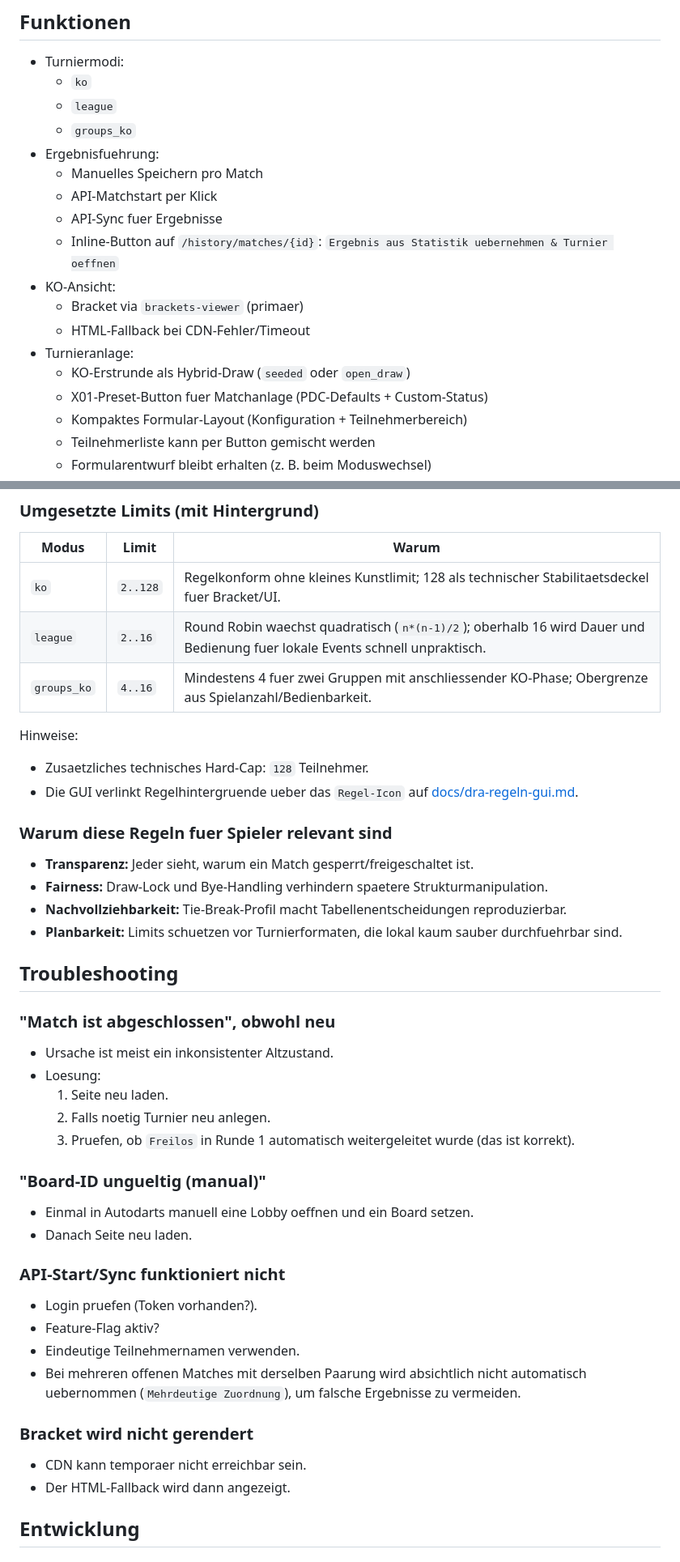
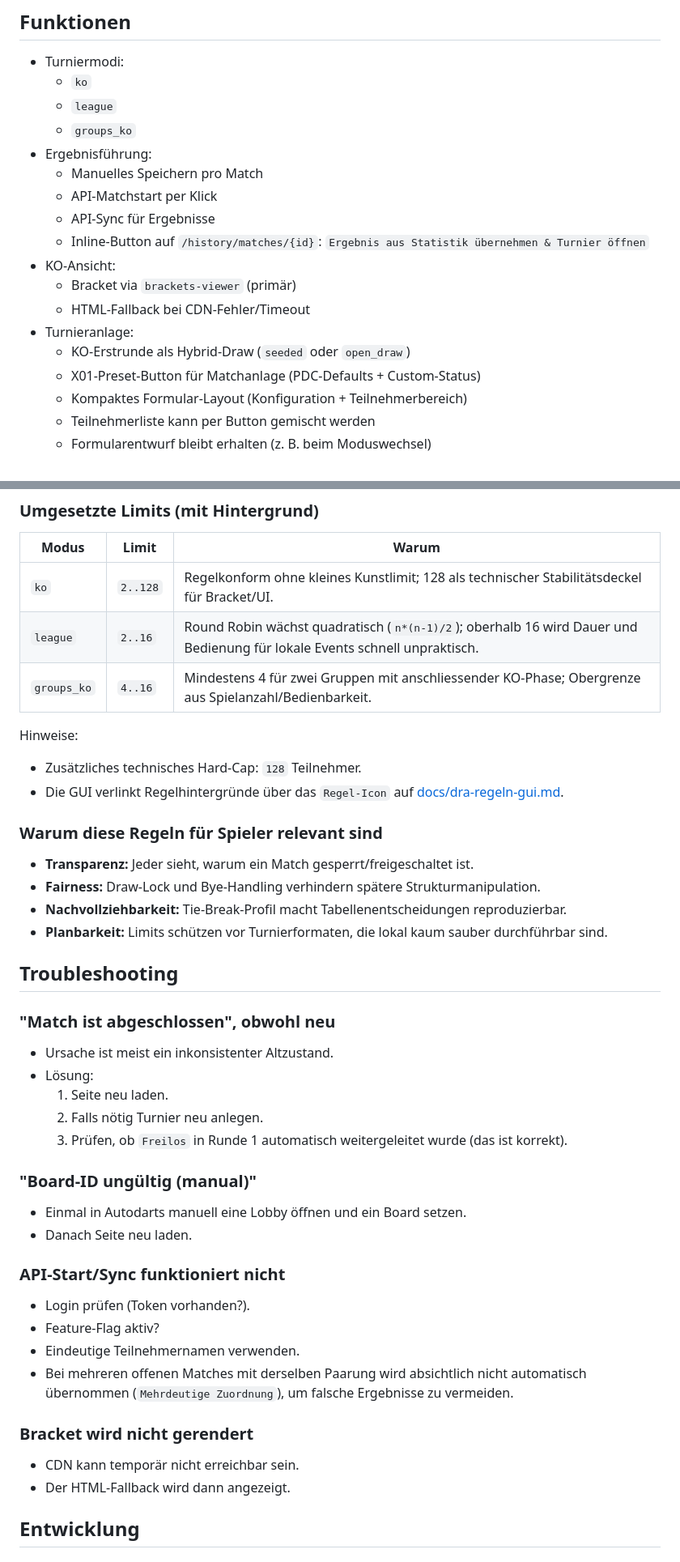
Before and after one commit to thomasasen/autodarts_local_tournament, a Markdown page: README.md, 2 parts joined by grey strips. Shown at 81% size. Rendered like a GitHub page.

Commit message:
Alle .md-Dateien wurden geprüft und die Umlaut-Umschreibungen (ue/oe/ae) sauber korrigiert, wo es sprachlich korrekt ist.

```diff
--- a/README.md
+++ b/README.md
@@ -57,18 +57,18 @@ Nach Installation ist links im Hauptmenue der neue Eintrag sichtbar. Darueber oe
   - `ko`
   - `league`
   - `groups_ko`
-- Ergebnisfuehrung:
+- Ergebnisführung:
   - Manuelles Speichern pro Match
   - API-Matchstart per Klick
-  - API-Sync fuer Ergebnisse
+  - API-Sync für Ergebnisse
   - Inline-Button auf `/history/matches/{id}`:
-    `Ergebnis aus Statistik uebernehmen & Turnier oeffnen`
+    `Ergebnis aus Statistik übernehmen & Turnier öffnen`
 - KO-Ansicht:
-  - Bracket via `brackets-viewer` (primaer)
+  - Bracket via `brackets-viewer` (primär)
   - HTML-Fallback bei CDN-Fehler/Timeout
 - Turnieranlage:
   - KO-Erstrunde als Hybrid-Draw (`seeded` oder `open_draw`)
-  - X01-Preset-Button fuer Matchanlage (PDC-Defaults + Custom-Status)
+  - X01-Preset-Button für Matchanlage (PDC-Defaults + Custom-Status)
   - Kompaktes Formular-Layout (Konfiguration + Teilnehmerbereich)
   - Teilnehmerliste kann per Button gemischt werden
   - Formularentwurf bleibt erhalten (z. B. beim Moduswechsel)
@@ -342,40 +342,40 @@ Priorisierung fuer Limits in diesem Projekt:
 ### Umgesetzte Limits (mit Hintergrund)
 | Modus | Limit | Warum |
 |---|---|---|
-| `ko` | `2..128` | Regelkonform ohne kleines Kunstlimit; 128 als technischer Stabilitaetsdeckel fuer Bracket/UI. |
-| `league` | `2..16` | Round Robin waechst quadratisch (`n*(n-1)/2`); oberhalb 16 wird Dauer und Bedienung fuer lokale Events schnell unpraktisch. |
-| `groups_ko` | `4..16` | Mindestens 4 fuer zwei Gruppen mit anschliessender KO-Phase; Obergrenze aus Spielanzahl/Bedienbarkeit. |
+| `ko` | `2..128` | Regelkonform ohne kleines Kunstlimit; 128 als technischer Stabilitätsdeckel für Bracket/UI. |
+| `league` | `2..16` | Round Robin wächst quadratisch (`n*(n-1)/2`); oberhalb 16 wird Dauer und Bedienung für lokale Events schnell unpraktisch. |
+| `groups_ko` | `4..16` | Mindestens 4 für zwei Gruppen mit anschliessender KO-Phase; Obergrenze aus Spielanzahl/Bedienbarkeit. |
 
 Hinweise:
-- Zusaetzliches technisches Hard-Cap: `128` Teilnehmer.
-- Die GUI verlinkt Regelhintergruende ueber das `Regel-Icon` auf [docs/dra-regeln-gui.md](docs/dra-regeln-gui.md).
+- Zusätzliches technisches Hard-Cap: `128` Teilnehmer.
+- Die GUI verlinkt Regelhintergründe über das `Regel-Icon` auf [docs/dra-regeln-gui.md](docs/dra-regeln-gui.md).
 
-### Warum diese Regeln fuer Spieler relevant sind
+### Warum diese Regeln für Spieler relevant sind
 - **Transparenz:** Jeder sieht, warum ein Match gesperrt/freigeschaltet ist.
-- **Fairness:** Draw-Lock und Bye-Handling verhindern spaetere Strukturmanipulation.
+- **Fairness:** Draw-Lock und Bye-Handling verhindern spätere Strukturmanipulation.
 - **Nachvollziehbarkeit:** Tie-Break-Profil macht Tabellenentscheidungen reproduzierbar.
-- **Planbarkeit:** Limits schuetzen vor Turnierformaten, die lokal kaum sauber durchfuehrbar sind.
+- **Planbarkeit:** Limits schützen vor Turnierformaten, die lokal kaum sauber durchführbar sind.
 
 ## Troubleshooting
 ### "Match ist abgeschlossen", obwohl neu
 - Ursache ist meist ein inkonsistenter Altzustand.
-- Loesung:
+- Lösung:
   1. Seite neu laden.
-  2. Falls noetig Turnier neu anlegen.
-  3. Pruefen, ob `Freilos` in Runde 1 automatisch weitergeleitet wurde (das ist korrekt).
+  2. Falls nötig Turnier neu anlegen.
+  3. Prüfen, ob `Freilos` in Runde 1 automatisch weitergeleitet wurde (das ist korrekt).
 
-### "Board-ID ungueltig (manual)"
-- Einmal in Autodarts manuell eine Lobby oeffnen und ein Board setzen.
+### "Board-ID ungültig (manual)"
+- Einmal in Autodarts manuell eine Lobby öffnen und ein Board setzen.
 - Danach Seite neu laden.
 
 ### API-Start/Sync funktioniert nicht
-- Login pruefen (Token vorhanden?).
+- Login prüfen (Token vorhanden?).
 - Feature-Flag aktiv?
 - Eindeutige Teilnehmernamen verwenden.
-- Bei mehreren offenen Matches mit derselben Paarung wird absichtlich nicht automatisch uebernommen (`Mehrdeutige Zuordnung`), um falsche Ergebnisse zu vermeiden.
+- Bei mehreren offenen Matches mit derselben Paarung wird absichtlich nicht automatisch übernommen (`Mehrdeutige Zuordnung`), um falsche Ergebnisse zu vermeiden.
 
 ### Bracket wird nicht gerendert
-- CDN kann temporaer nicht erreichbar sein.
+- CDN kann temporär nicht erreichbar sein.
 - Der HTML-Fallback wird dann angezeigt.
 
 ## Entwicklung
```
Also changed, not shown: other parts of README.md (+59 -59 lines), docs/dra-regeln-gui.md (+41 -41 lines).
